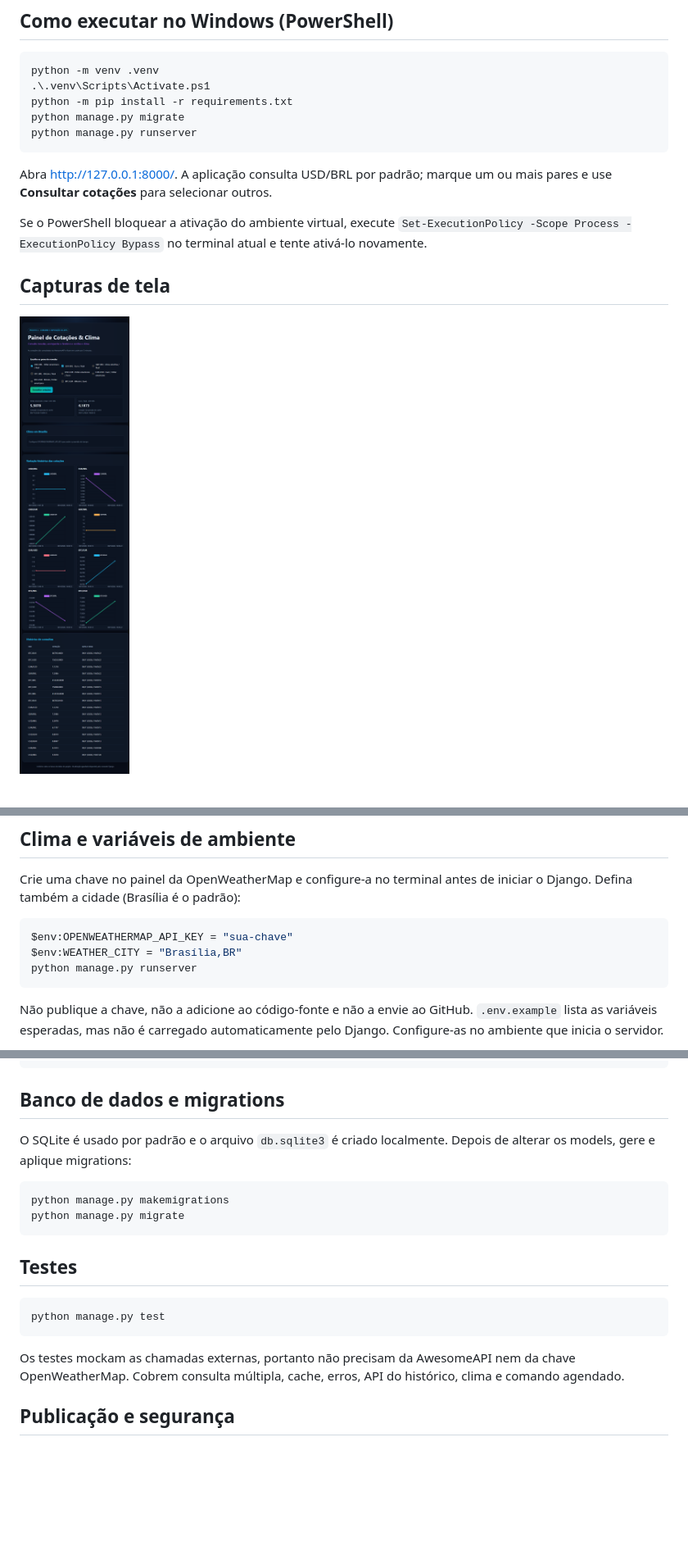
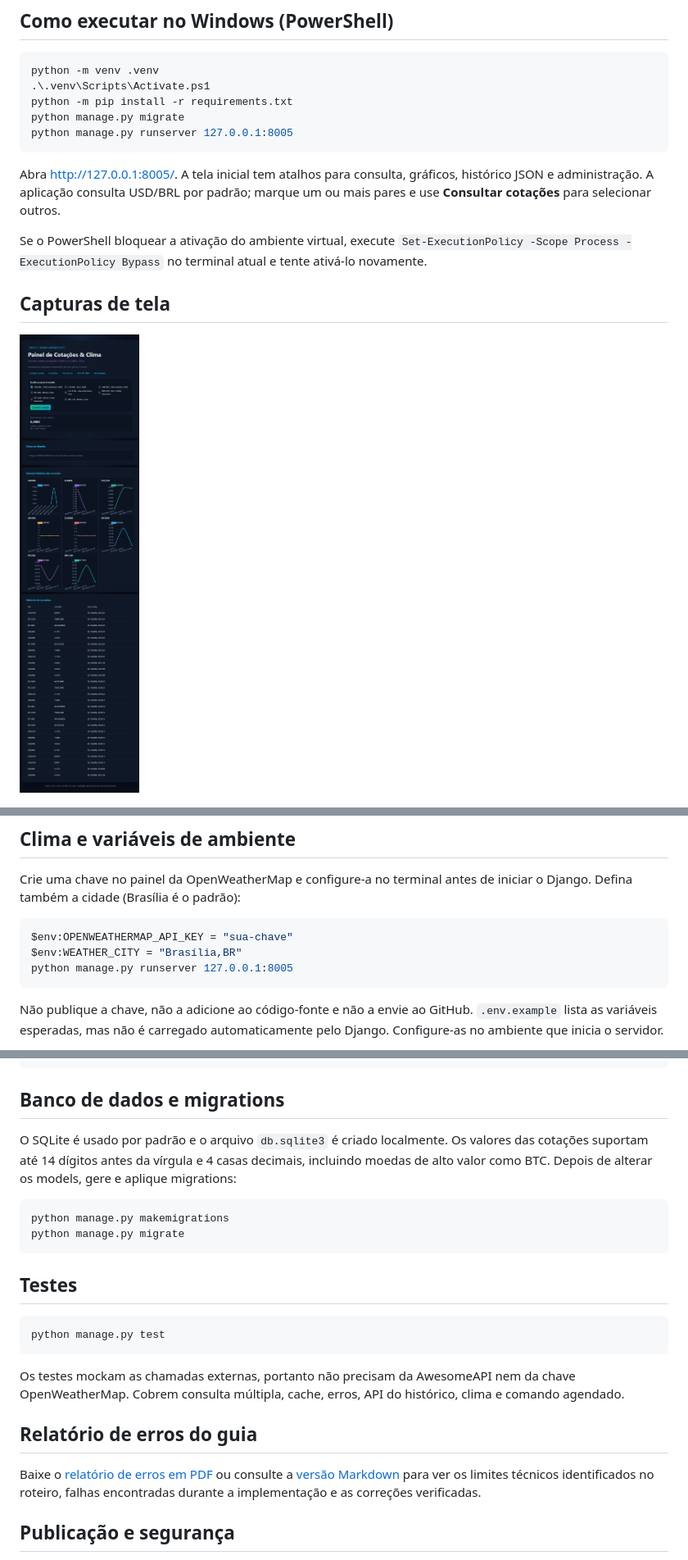
Before and after one commit to pedrofcardoso-sudo/Projeto4, a Markdown page: README.md, 3 parts joined by grey strips. Shown at 82% size. GitHub-like rendering; pictures changed too: screenshots/painel.png; blank space fills up the shorter version.

````diff
--- a/README.md
+++ b/README.md
@@ -35,10 +36,11 @@ python -m venv .venv
 .\.venv\Scripts\Activate.ps1
 python -m pip install -r requirements.txt
 python manage.py migrate
-python manage.py runserver
+python manage.py runserver 127.0.0.1:8005
 ```
 
-Abra <http://127.0.0.1:8000/>. A aplicação consulta USD/BRL por padrão; marque
+Abra <http://127.0.0.1:8005/>. A tela inicial tem atalhos para consulta,
+gráficos, histórico JSON e administração. A aplicação consulta USD/BRL por padrão; marque
 um ou mais pares e use **Consultar cotações** para selecionar outros.
 
 Se o PowerShell bloquear a ativação do ambiente virtual, execute
@@ -59,7 +61,7 @@ iniciar o Django. Defina também a cidade (Brasília é o padrão):
 ```powershell
 $env:OPENWEATHERMAP_API_KEY = "sua-chave"
 $env:WEATHER_CITY = "Brasília,BR"
-python manage.py runserver
+python manage.py runserver 127.0.0.1:8005
 ```
 
 Não publique a chave, não a adicione ao código-fonte e não a envie ao GitHub.
@@ -120,7 +162,9 @@ No Linux, por exemplo, a mesma tarefa pode ser configurada no cron:
 ## Banco de dados e migrations
 
 O SQLite é usado por padrão e o arquivo `db.sqlite3` é criado localmente.
-Depois de alterar os models, gere e aplique migrations:
+Os valores das cotações suportam até 14 dígitos antes da vírgula e 4 casas
+decimais, incluindo moedas de alto valor como BTC. Depois de alterar os models,
+gere e aplique migrations:
 
 ```powershell
 python manage.py makemigrations
@@ -137,6 +181,13 @@ Os testes mockam as chamadas externas, portanto não precisam da AwesomeAPI nem
 da chave OpenWeatherMap. Cobrem consulta múltipla, cache, erros, API do
 histórico, clima e comando agendado.
 
+## Relatório de erros do guia
+
+Baixe o [relatório de erros em PDF](RELATORIO_ERROS_GUIA.pdf) ou consulte a
+[versão Markdown](RELATORIO_ERROS_GUIA.md) para ver os limites técnicos
+identificados no roteiro, falhas encontradas durante a implementação e as
+correções verificadas.
+
 ## Publicação e segurança
 
 Não publique o ambiente virtual, o banco local, arquivos `.env` nem chaves de
````
Also changed, not shown: other parts of README.md (+48 -7 lines), RELATORIO_ERROS_GUIA.md (added, +39 -0 lines), 12 other files.
